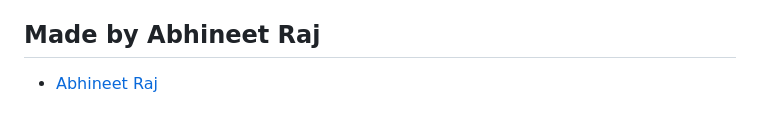
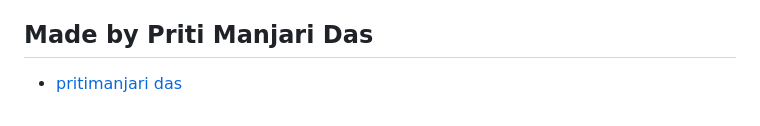
Before and after one commit to Priti471-das/Cargo_ERP_system, a Markdown page: README.md, the part around the change. GitHub-like rendering.

```diff
--- a/README.md
+++ b/README.md
@@ -150,5 +150,5 @@ While the current iteration of CargoERP provides a robust foundational architect
 8.  Lee, J., Kao, H. A., & Yang, S. (2014). Service innovation and smart analytics for industry 4.0 and big data environment. *Procedia Cirp*, 16, 3-8. (Reference for Predictive Maintenance and AI in industrial routing).
 
 
-## Made by Abhineet Raj
-*   [Abhineet Raj](https://github.com/abhineetraj1)
+## Made by Priti Manjari Das
+*   [pritimanjari das](https://github.com/Priti471-das)
```
